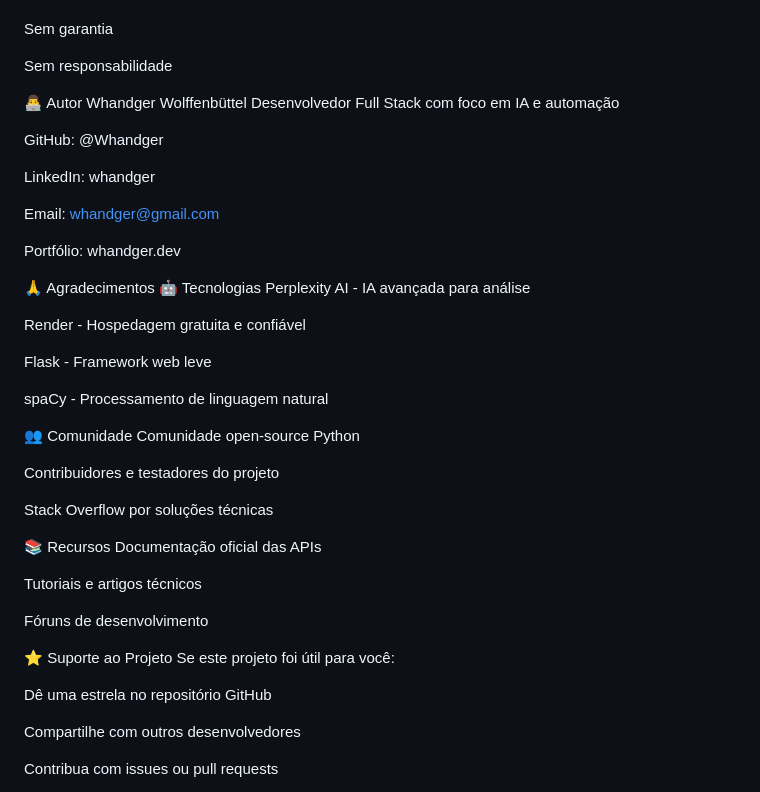
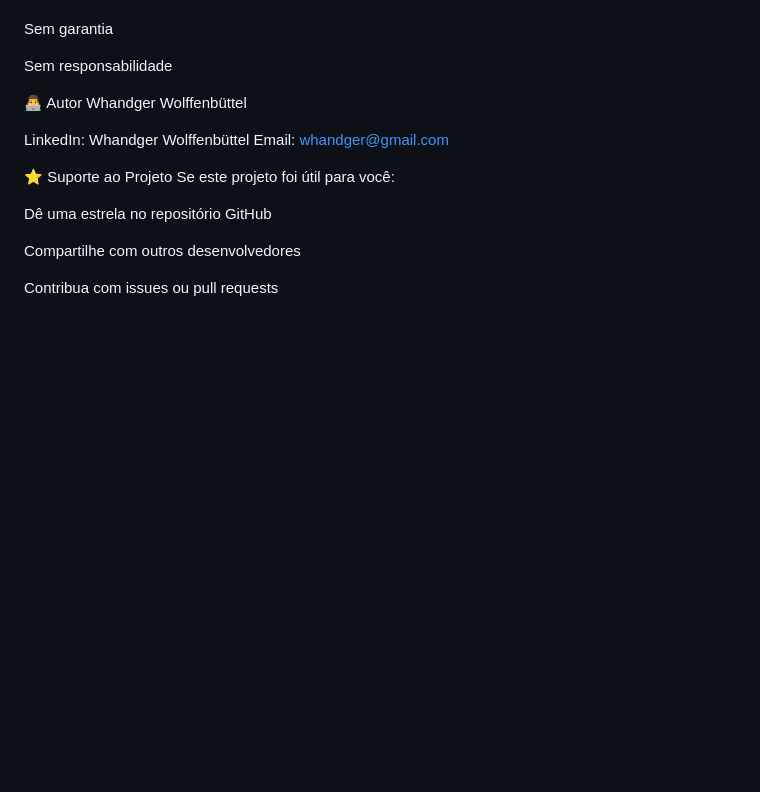
Before and after one commit to Whandger/Email-analyzer, a Markdown page: README.md, the part around one of its changes. Rendered like a GitHub page; blank space fills up the shorter version.

```diff
--- a/README.md
+++ b/README.md
@@ -388,39 +371,9 @@ Sem responsabilidade
 
 👨‍💻 Autor
 Whandger Wolffenbüttel
-Desenvolvedor Full Stack com foco em IA e automação
 
-GitHub: @Whandger
-
-LinkedIn: whandger
-
+LinkedIn: Whandger Wolffenbüttel
 Email: whandger@gmail.com
-
-Portfólio: whandger.dev
-
-🙏 Agradecimentos
-🤖 Tecnologias
-Perplexity AI - IA avançada para análise
-
-Render - Hospedagem gratuita e confiável
-
-Flask - Framework web leve
-
-spaCy - Processamento de linguagem natural
-
-👥 Comunidade
-Comunidade open-source Python
-
-Contribuidores e testadores do projeto
-
-Stack Overflow por soluções técnicas
-
-📚 Recursos
-Documentação oficial das APIs
-
-Tutoriais e artigos técnicos
-
-Fóruns de desenvolvimento
 
 ⭐ Suporte ao Projeto
 Se este projeto foi útil para você:
```
Also changed, not shown: other parts of README.md (+10 -27 lines).
